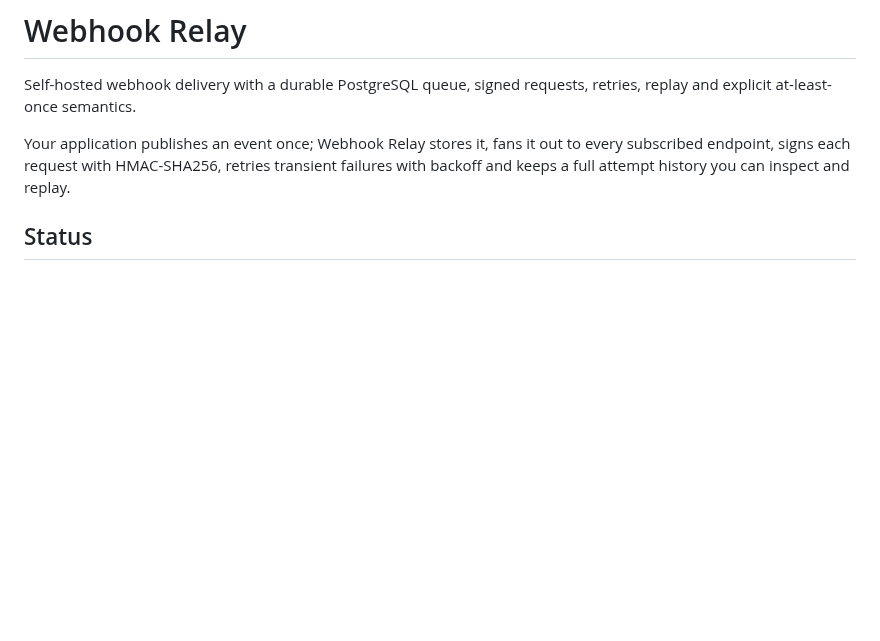
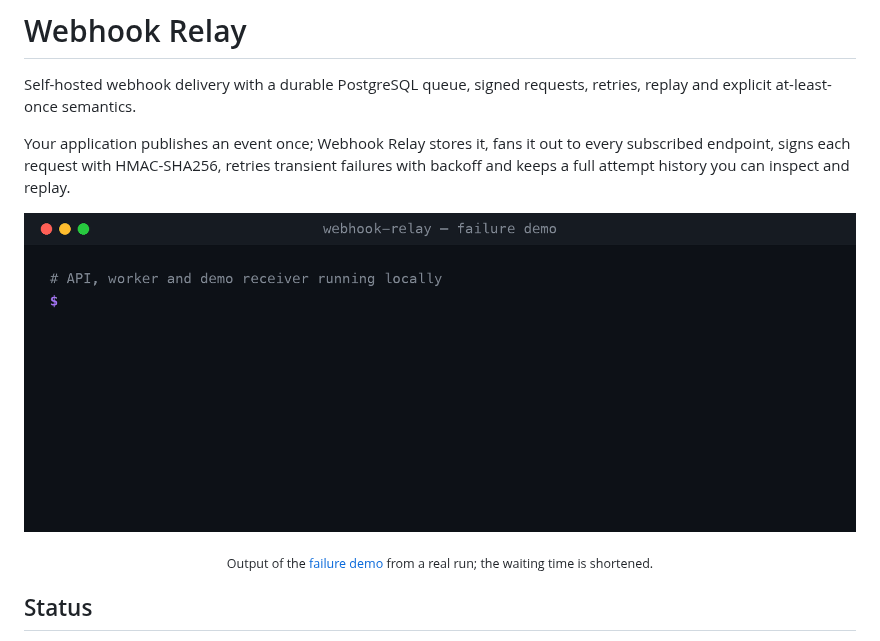
Before and after one commit to LuizPassos97/webhook-relay, a Markdown page: README.md, the part around the change. GitHub-like rendering; pictures changed too: docs/assets/demo.gif (added); blank space fills up the shorter version.

Commit message:
Show the failure demo in the README

```diff
--- a/README.md
+++ b/README.md
@@ -3,6 +3,12 @@
 Self-hosted webhook delivery with a durable PostgreSQL queue, signed requests, retries, replay and explicit at-least-once semantics.
 
 Your application publishes an event once; Webhook Relay stores it, fans it out to every subscribed endpoint, signs each request with HMAC-SHA256, retries transient failures with backoff and keeps a full attempt history you can inspect and replay.
+
+<p align="center">
+  <img src="docs/assets/demo.gif" width="900" alt="The failure demo: a healthy consumer succeeds, a flaky one succeeds on the third attempt, a slow one after a timeout, a broken one fails after five attempts and succeeds after a replay, and a tampered request is rejected with HTTP 401.">
+</p>
+
+<p align="center"><sub>Output of the <a href="docs/operations.md#failure-demo">failure demo</a> from a real run; the waiting time is shortened.</sub></p>
 
 ## Status
 
```
